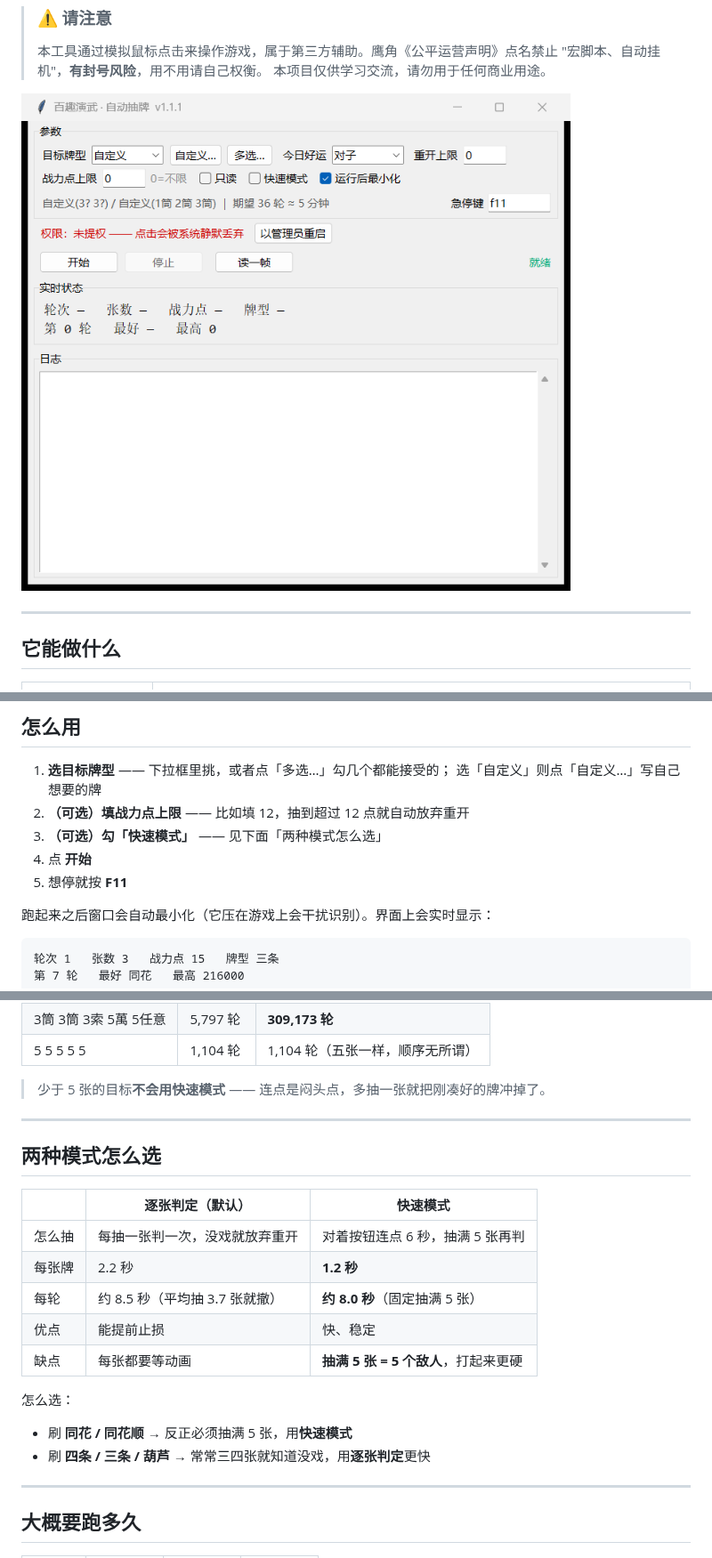
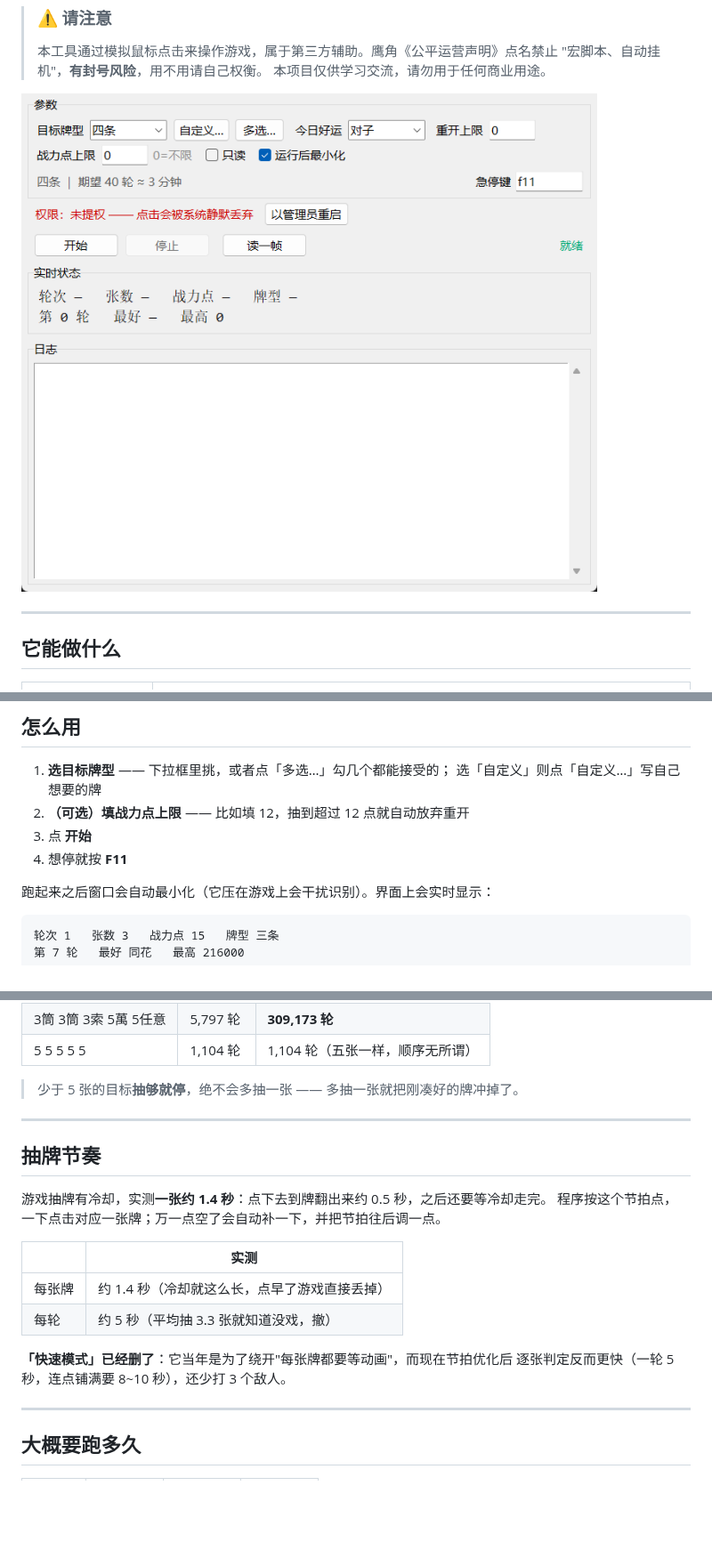
Before and after one commit to zuogeren1/bqyw, a Markdown page: README.md, 3 parts joined by grey strips. Shown at 89% size. Drawn GitHub-style; pictures changed too: docs/gui.png; blank space fills up the shorter version.

```diff
--- a/README.md
+++ b/README.md
@@ -82,9 +82,8 @@
 1. **选目标牌型** —— 下拉框里挑，或者点「多选…」勾几个都能接受的；
    选「自定义」则点「自定义…」写自己想要的牌
 2. **（可选）填战力点上限** —— 比如填 12，抽到超过 12 点就自动放弃重开
-3. **（可选）勾「快速模式」** —— 见下面「两种模式怎么选」
-4. 点 **开始**
-5. 想停就按 **F11**
+3. 点 **开始**
+4. 想停就按 **F11**
 
 跑起来之后窗口会自动最小化（它压在游戏上会干扰识别）。界面上会实时显示：
 
@@ -146,24 +145,22 @@
 | 3筒 3筒 3索 5萬 5任意 | 5,797 轮 | **309,173 轮** |
 | 5 5 5 5 5 | 1,104 轮 | 1,104 轮（五张一样，顺序无所谓） |
 
-> 少于 5 张的目标**不会用快速模式** —— 连点是闷头点，多抽一张就把刚凑好的牌冲掉了。
+> 少于 5 张的目标**抽够就停**，绝不会多抽一张 —— 多抽一张就把刚凑好的牌冲掉了。
 
 ---
 
-## 两种模式怎么选
+## 抽牌节奏
 
-| | 逐张判定（默认） | 快速模式 |
-|---|---|---|
-| 怎么抽 | 每抽一张判一次，没戏就放弃重开 | 对着按钮连点 6 秒，抽满 5 张再判 |
-| 每张牌 | 2.2 秒 | **1.2 秒** |
-| 每轮 | 约 8.5 秒（平均抽 3.7 张就撤） | **约 8.0 秒**（固定抽满 5 张） |
-| 优点 | 能提前止损 | 快、稳定 |
-| 缺点 | 每张都要等动画 | **抽满 5 张 = 5 个敌人**，打起来更硬 |
+游戏抽牌有冷却，实测**一张约 1.4 秒**：点下去到牌翻出来约 0.5 秒，之后还要等冷却走完。
+程序按这个节拍点，一下点击对应一张牌；万一点空了会自动补一下，并把节拍往后调一点。
 
-怎么选：
+| | 实测 |
+|---|---|
+| 每张牌 | 约 1.4 秒（冷却就这么长，点早了游戏直接丢掉） |
+| 每轮 | 约 5 秒（平均抽 3.3 张就知道没戏，撤） |
 
-- 刷 **同花 / 同花顺** → 反正必须抽满 5 张，用**快速模式**
-- 刷 **四条 / 三条 / 葫芦** → 常常三四张就知道没戏，用**逐张判定**更快
+**「快速模式」已经删了**：它当年是为了绕开"每张牌都要等动画"，而现在节拍优化后
+逐张判定反而更快（一轮 5 秒，连点铺满要 8~10 秒），还少打 3 个敌人。
 
 ---
 
```
Also changed, not shown: other parts of README.md (+4 -7 lines), 4 other files.
